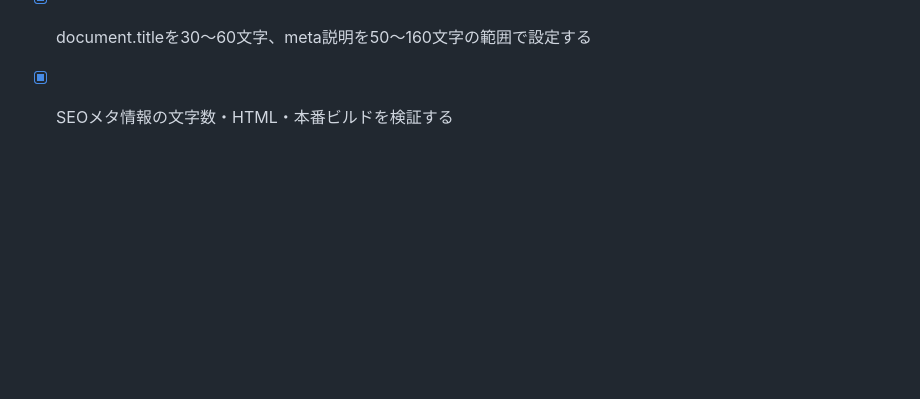
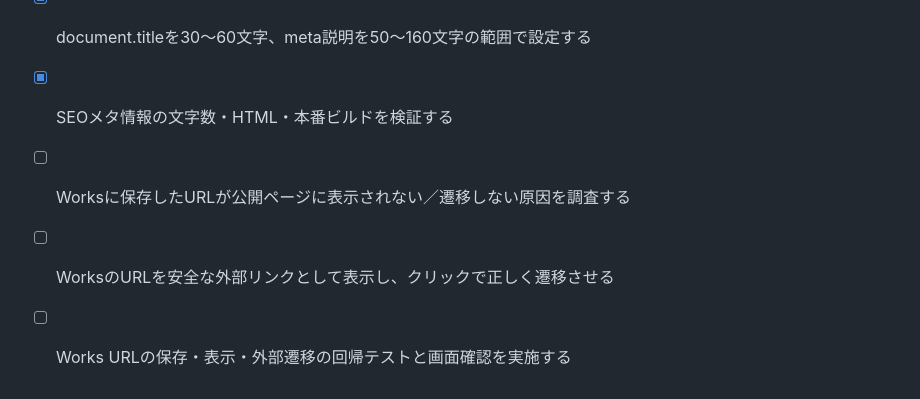
Before and after one commit to noppy3325-droid/tukiharu-portfolio, a Markdown page: todo.md, the part around the change. GitHub-like rendering; blank space fills up the shorter version.

```diff
--- a/todo.md
+++ b/todo.md
@@ -248,3 +248,6 @@
 - [x] トップページに3〜8件の関連SEOキーワードを設定する
 - [x] document.titleを30〜60文字、meta説明を50〜160文字の範囲で設定する
 - [x] SEOメタ情報の文字数・HTML・本番ビルドを検証する
+- [ ] Worksに保存したURLが公開ページに表示されない／遷移しない原因を調査する
+- [ ] WorksのURLを安全な外部リンクとして表示し、クリックで正しく遷移させる
+- [ ] Works URLの保存・表示・外部遷移の回帰テストと画面確認を実施する
```
